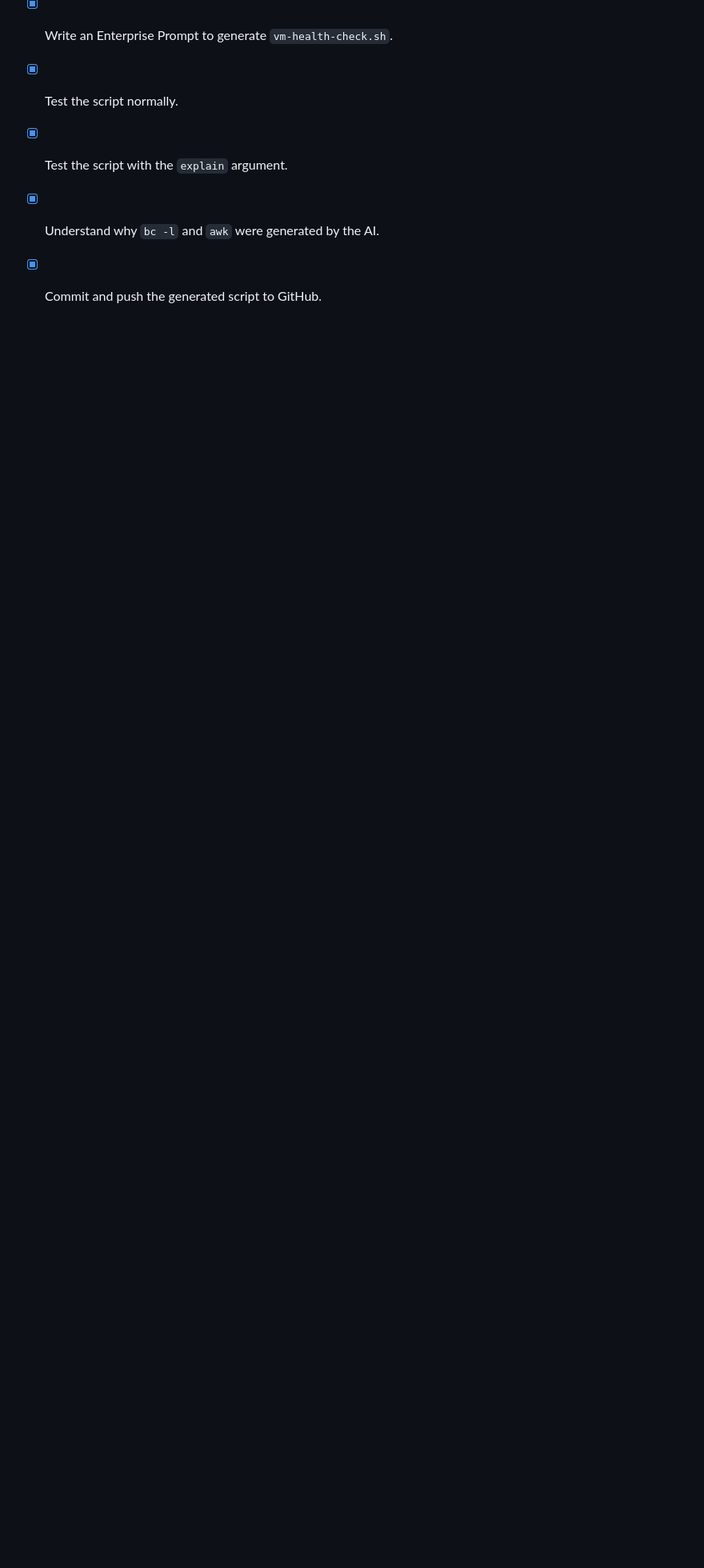
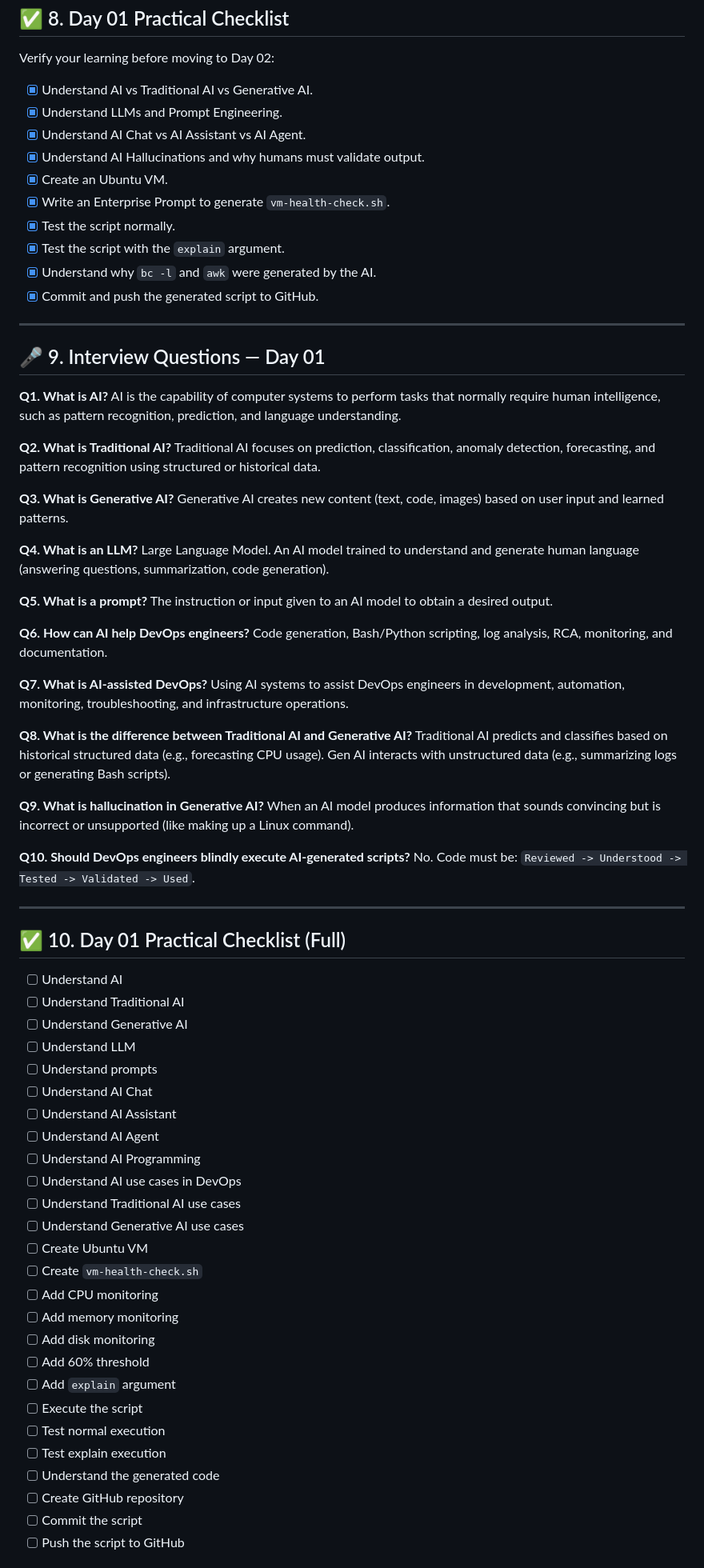
Before and after one commit to SIVAGORAM/devops-zero-to-hero, a Markdown page: 32-AI-Assisted-DevOps/Day-01-Introduction-to-AI-DevOps/Day-01-Introduction-to-AI-DevOps.md, the part around one of its changes. Shown at 80% size. GitHub-like rendering; blank space fills up the shorter version.

Commit message:
docs: add Day 01 guide for Introduction to AI-Assisted DevOps

```diff
--- a/32-AI-Assisted-DevOps/Day-01-Introduction-to-AI-DevOps/Day-01-Introduction-to-AI-DevOps.md
+++ b/32-AI-Assisted-DevOps/Day-01-Introduction-to-AI-DevOps/Day-01-Introduction-to-AI-DevOps.md
@@ -241,3 +241,69 @@ Verify your learning before moving to Day 02:
 - [x] Test the script with the `explain` argument.
 - [x] Understand why `bc -l` and `awk` were generated by the AI.
 - [x] Commit and push the generated script to GitHub.
+
+---
+
+## 🎤 9. Interview Questions — Day 01
+
+**Q1. What is AI?**
+AI is the capability of computer systems to perform tasks that normally require human intelligence, such as pattern recognition, prediction, and language understanding.
+
+**Q2. What is Traditional AI?**
+Traditional AI focuses on prediction, classification, anomaly detection, forecasting, and pattern recognition using structured or historical data.
+
+**Q3. What is Generative AI?**
+Generative AI creates new content (text, code, images) based on user input and learned patterns.
+
+**Q4. What is an LLM?**
+Large Language Model. An AI model trained to understand and generate human language (answering questions, summarization, code generation).
+
+**Q5. What is a prompt?**
+The instruction or input given to an AI model to obtain a desired output.
+
+**Q6. How can AI help DevOps engineers?**
+Code generation, Bash/Python scripting, log analysis, RCA, monitoring, and documentation.
+
+**Q7. What is AI-assisted DevOps?**
+Using AI systems to assist DevOps engineers in development, automation, monitoring, troubleshooting, and infrastructure operations.
+
+**Q8. What is the difference between Traditional AI and Generative AI?**
+Traditional AI predicts and classifies based on historical structured data (e.g., forecasting CPU usage). Gen AI interacts with unstructured data (e.g., summarizing logs or generating Bash scripts).
+
+**Q9. What is hallucination in Generative AI?**
+When an AI model produces information that sounds convincing but is incorrect or unsupported (like making up a Linux command).
+
+**Q10. Should DevOps engineers blindly execute AI-generated scripts?**
+No. Code must be: `Reviewed -> Understood -> Tested -> Validated -> Used`.
+
+---
+
+## ✅ 10. Day 01 Practical Checklist (Full)
+
+- [ ] Understand AI
+- [ ] Understand Traditional AI
+- [ ] Understand Generative AI
+- [ ] Understand LLM
+- [ ] Understand prompts
+- [ ] Understand AI Chat
+- [ ] Understand AI Assistant
+- [ ] Understand AI Agent
+- [ ] Understand AI Programming
+- [ ] Understand AI use cases in DevOps
+- [ ] Understand Traditional AI use cases
+- [ ] Understand Generative AI use cases
+- [ ] Create Ubuntu VM
+- [ ] Create `vm-health-check.sh`
+- [ ] Add CPU monitoring
+- [ ] Add memory monitoring
+- [ ] Add disk monitoring
+- [ ] Add 60% threshold
+- [ ] Add `explain` argument
+- [ ] Execute the script
+- [ ] Test normal execution
+- [ ] Test explain execution
+- [ ] Understand the generated code
+- [ ] Create GitHub repository
+- [ ] Commit the script
+- [ ] Push the script to GitHub
+
```
Also changed, not shown: other parts of 32-AI-Assisted-DevOps/Day-01-Introduction-to-AI-DevOps/Day-01-Introduction-to-AI-DevOps.md (+16 -0 lines).
